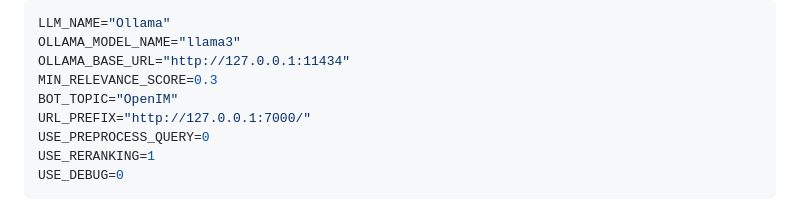
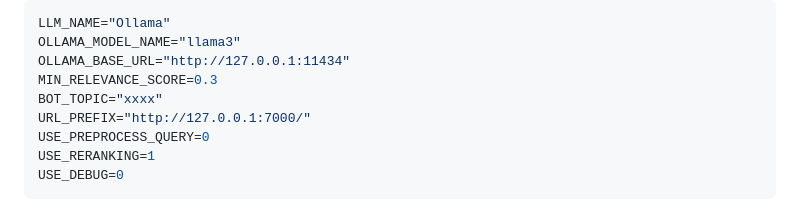
Before and after one commit to mltrev23/rag-gpt, a Markdown page: README.md, the part around the change. GitHub-like rendering.

```diff
--- a/README.md
+++ b/README.md
@@ -146,7 +146,7 @@ LLM_NAME="Ollama"
 OLLAMA_MODEL_NAME="llama3"
 OLLAMA_BASE_URL="http://127.0.0.1:11434"
 MIN_RELEVANCE_SCORE=0.3
-BOT_TOPIC="OpenIM"
+BOT_TOPIC="xxxx"
 URL_PREFIX="http://127.0.0.1:7000/"
 USE_PREPROCESS_QUERY=0
 USE_RERANKING=1
```
